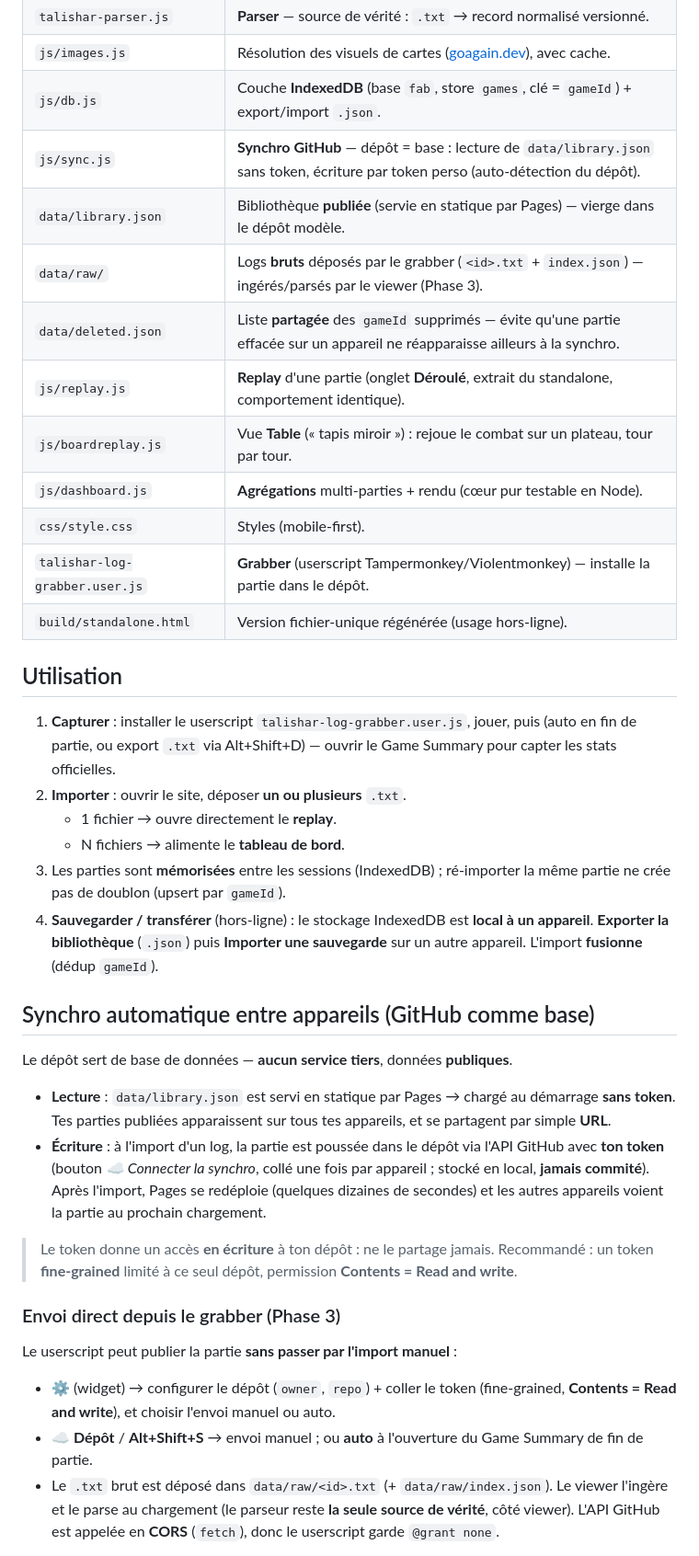
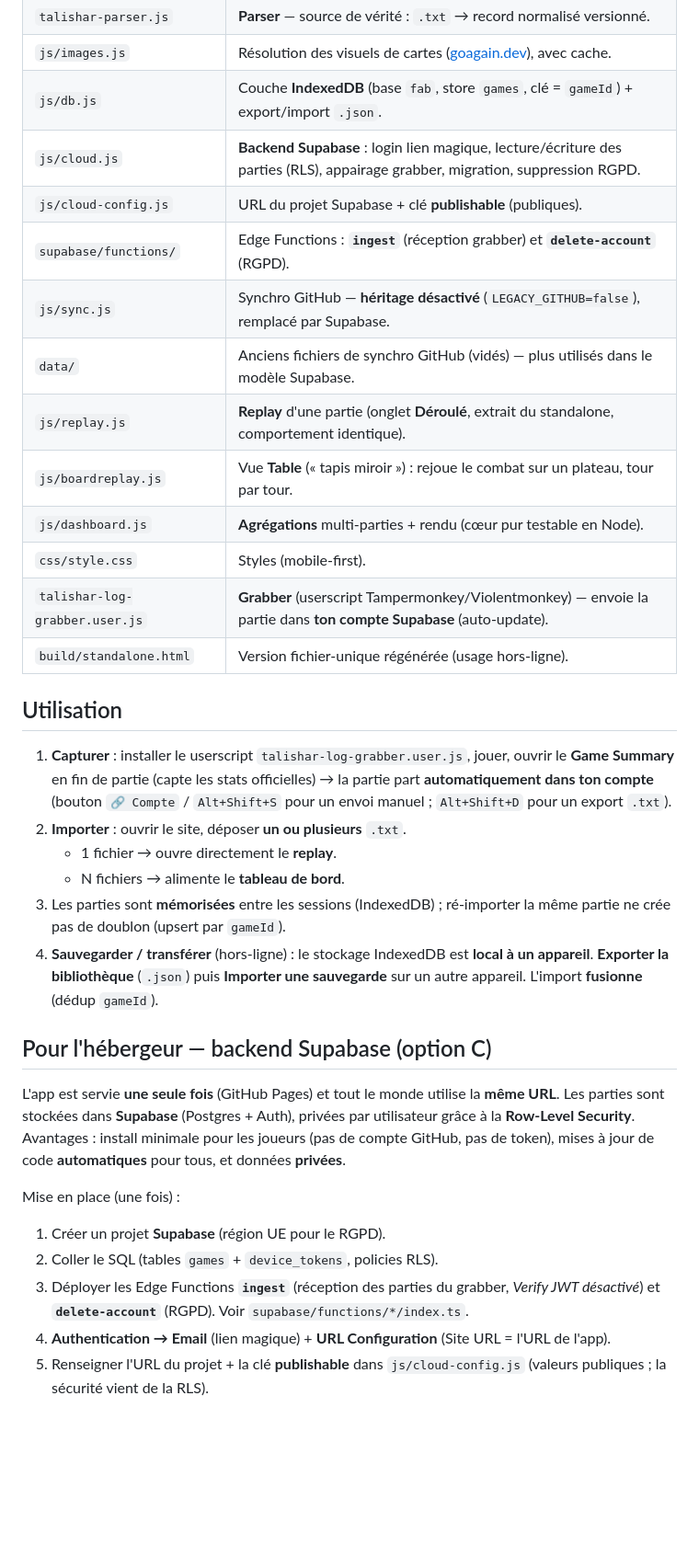
Before and after one commit to ColinCamille/Fab-replay, a Markdown page: README.md, the part around one of its changes. Shown at 92% size. Drawn GitHub-style; blank space fills up the shorter version.

```diff
--- a/README.md
+++ b/README.md
@@ -146,22 +61,24 @@ pour consulter**.
 | `talishar-parser.js` | **Parser** — source de vérité : `.txt` → record normalisé versionné. |
 | `js/images.js` | Résolution des visuels de cartes ([goagain.dev](https://api.goagain.dev)), avec cache. |
 | `js/db.js` | Couche **IndexedDB** (base `fab`, store `games`, clé = `gameId`) + export/import `.json`. |
-| `js/sync.js` | **Synchro GitHub** — dépôt = base : lecture de `data/library.json` sans token, écriture par token perso (auto-détection du dépôt). |
-| `data/library.json` | Bibliothèque **publiée** (servie en statique par Pages) — vierge dans le dépôt modèle. |
-| `data/raw/` | Logs **bruts** déposés par le grabber (`<id>.txt` + `index.json`) — ingérés/parsés par le viewer (Phase 3). |
-| `data/deleted.json` | Liste **partagée** des `gameId` supprimés — évite qu'une partie effacée sur un appareil ne réapparaisse ailleurs à la synchro. |
+| `js/cloud.js` | **Backend Supabase** : login lien magique, lecture/écriture des parties (RLS), appairage grabber, migration, suppression RGPD. |
+| `js/cloud-config.js` | URL du projet Supabase + clé **publishable** (publiques). |
+| `supabase/functions/` | Edge Functions : **`ingest`** (réception grabber) et **`delete-account`** (RGPD). |
+| `js/sync.js` | Synchro GitHub — **héritage désactivé** (`LEGACY_GITHUB=false`), remplacé par Supabase. |
+| `data/` | Anciens fichiers de synchro GitHub (vidés) — plus utilisés dans le modèle Supabase. |
 | `js/replay.js` | **Replay** d'une partie (onglet **Déroulé**, extrait du standalone, comportement identique). |
 | `js/boardreplay.js` | Vue **Table** (« tapis miroir ») : rejoue le combat sur un plateau, tour par tour. |
 | `js/dashboard.js` | **Agrégations** multi-parties + rendu (cœur pur testable en Node). |
 | `css/style.css` | Styles (mobile-first). |
-| `talishar-log-grabber.user.js` | **Grabber** (userscript Tampermonkey/Violentmonkey) — installe la partie dans le dépôt. |
+| `talishar-log-grabber.user.js` | **Grabber** (userscript Tampermonkey/Violentmonkey) — envoie la partie dans **ton compte Supabase** (auto-update). |
 | `build/standalone.html` | Version fichier-unique régénérée (usage hors-ligne). |
 
 ## Utilisation
 
 1. **Capturer** : installer le userscript `talishar-log-grabber.user.js`, jouer,
-   puis (auto en fin de partie, ou export `.txt` via Alt+Shift+D) — ouvrir le Game
-   Summary pour capter les stats officielles.
+   ouvrir le **Game Summary** en fin de partie (capte les stats officielles) → la
+   partie part **automatiquement dans ton compte** (bouton `🔗 Compte` /
+   `Alt+Shift+S` pour un envoi manuel ; `Alt+Shift+D` pour un export `.txt`).
 2. **Importer** : ouvrir le site, déposer **un ou plusieurs** `.txt`.
    - 1 fichier → ouvre directement le **replay**.
    - N fichiers → alimente le **tableau de bord**.
@@ -171,32 +88,22 @@ pour consulter**.
    à un appareil**. **Exporter la bibliothèque** (`.json`) puis **Importer une
    sauvegarde** sur un autre appareil. L'import **fusionne** (dédup `gameId`).
 
-## Synchro automatique entre appareils (GitHub comme base)
+## Pour l'hébergeur — backend Supabase (option C)
 
-Le dépôt sert de base de données — **aucun service tiers**, données **publiques**.
+L'app est servie **une seule fois** (GitHub Pages) et tout le monde utilise la
+**même URL**. Les parties sont stockées dans **Supabase** (Postgres + Auth),
+privées par utilisateur grâce à la **Row-Level Security**. Avantages : install
+minimale pour les joueurs (pas de compte GitHub, pas de token), mises à jour de
+code **automatiques** pour tous, et données **privées**.
 
-- **Lecture** : `data/library.json` est servi en statique par Pages → chargé
-  au démarrage **sans token**. Tes parties publiées apparaissent sur tous tes
-  appareils, et se partagent par simple **URL**.
-- **Écriture** : à l'import d'un log, la partie est poussée dans le dépôt via
-  l'API GitHub avec **ton token** (bouton *☁ Connecter la synchro*, collé une
-  fois par appareil ; stocké en local, **jamais commité**). Après l'import, Pages
-  se redéploie (quelques dizaines de secondes) et les autres appareils voient la
-  partie au prochain chargement.
+Mise en place (une fois) :
+1. Créer un projet **Supabase** (région UE pour le RGPD).
+2. Coller le SQL (tables `games` + `device_tokens`, policies RLS).
+3. Déployer les Edge Functions **`ingest`** (réception des parties du grabber,
+   *Verify JWT désactivé*) et **`delete-account`** (RGPD). Voir
+   `supabase/functions/*/index.ts`.
+4. **Authentication → Email** (lien magique) + **URL Configuration** (Site URL =
+   l'URL de l'app).
+5. Renseigner l'URL du projet + la clé **publishable** dans `js/cloud-config.js`
+   (valeurs publiques ; la sécurité vient de la RLS).
 
-> Le token donne un accès **en écriture** à ton dépôt : ne le partage jamais.
-> Recommandé : un token **fine-grained** limité à ce seul dépôt, permission
-> **Contents = Read and write**.
-
-### Envoi direct depuis le grabber (Phase 3)
-
-Le userscript peut publier la partie **sans passer par l'import manuel** :
-- **⚙** (widget) → configurer le dépôt (`owner`, `repo`) + coller le token
-  (fine-grained, **Contents = Read and write**), et choisir l'envoi manuel ou auto.
-- **☁ Dépôt** / **Alt+Shift+S** → envoi manuel ; ou **auto** à l'ouverture du
-  Game Summary de fin de partie.
-- Le `.txt` brut est déposé dans `data/raw/<id>.txt` (+ `data/raw/index.json`).
-  Le viewer l'ingère et le parse au chargement (le parseur reste **la seule
-  source de vérité**, côté viewer). L'API GitHub est appelée en **CORS** (`fetch`),
-  donc le userscript garde `@grant none`.
-
```
Also changed, not shown: other parts of README.md (+37 -132 lines).
